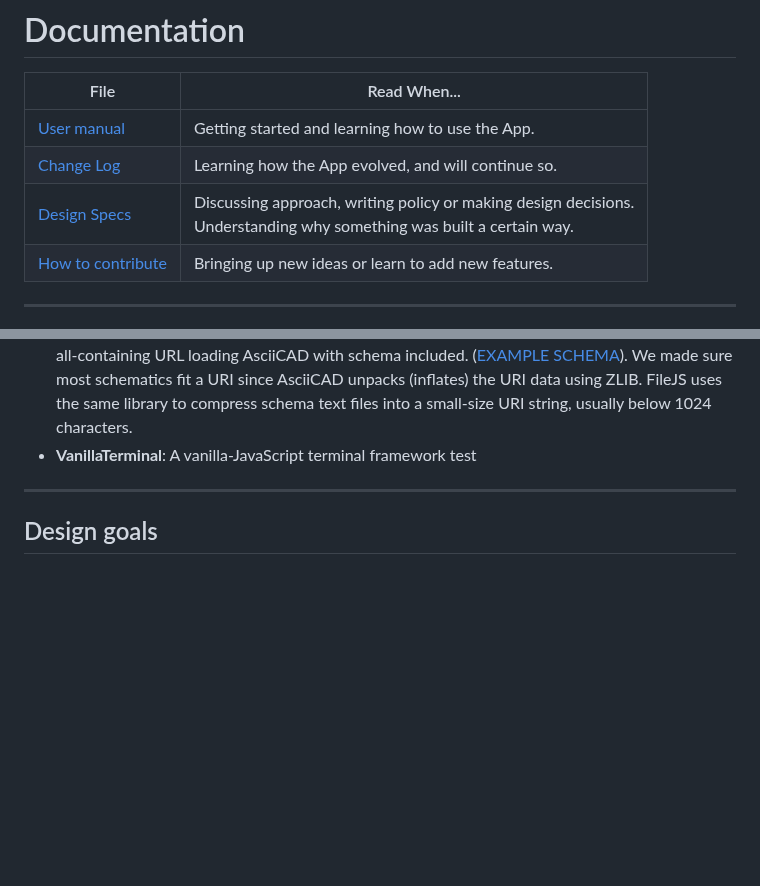
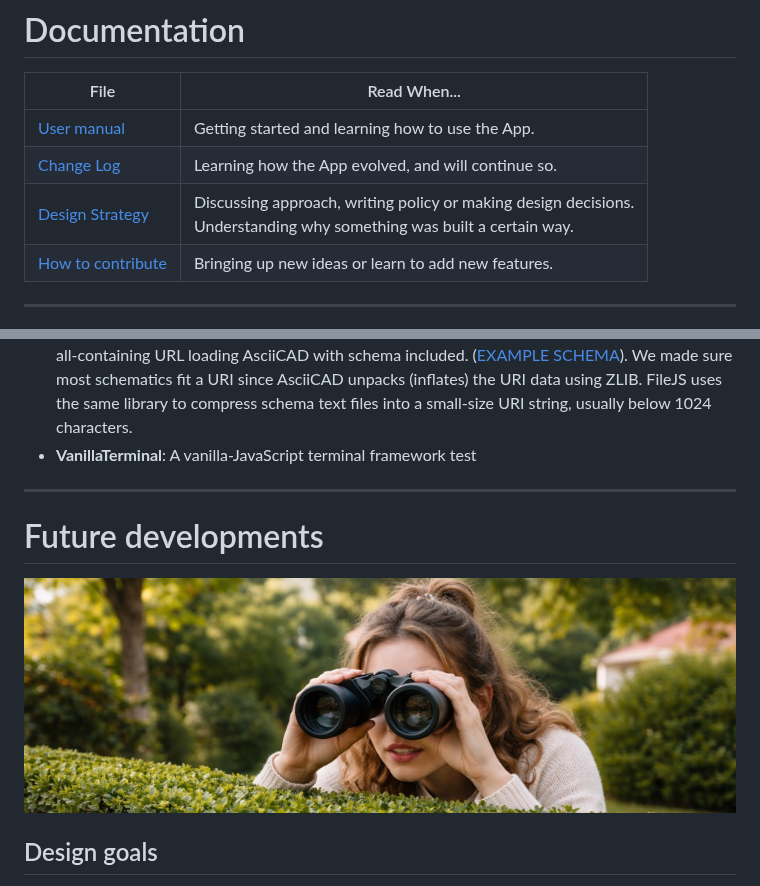
Before and after one commit to BeyondMicroControl/AsciiCAD, a Markdown page: README.md, 2 parts joined by grey strips. GitHub-like rendering; blank space fills up the shorter version.

```diff
--- a/README.md
+++ b/README.md
@@ -24,7 +24,7 @@ Read more about the [design goals](#design-goals), or without further due:
 |------|--------------|
 | [User manual](docs/AsciiCAD_User_Manual.md#quick-start) | Getting started and learning how to use the App. |
 | [Change Log](docs/decisions.md) | Learning how the App evolved, and will continue so. |
-| [Design Specs](docs/design.md ) | Discussing approach, writing policy or making design decisions.<br>Understanding why something was built a certain way. |
+| [Design Strategy](docs/design.md ) | Discussing approach, writing policy or making design decisions.<br>Understanding why something was built a certain way. |
 | [How to contribute](docs/style-guide.md) | Bringing up new ideas or learn to add new features. |
 
 <!--| [Contrinute - testing] | Writing tests or discuss a test strategy |-->
@@ -61,6 +61,10 @@ Read more about the [design goals](#design-goals), or without further due:
 
 ---
 
+# Future developments
+
+<img src="/res/gazing.jpg?raw=true" width=100% />
+
 ## Design goals
 
 Last but not least (we haven't yet reached that point), the Terminal CLI will be used to expand the tools capability from a UI-driven tool to an AI-driven tool.  Wouldn't it be satisfying to see a schematic built in real-time by interacting with an LLM trained in electronic design?  Likely, but here's the thing: the end goal would be to demonstrate one can design an app that conceptially embraces 2 types of agents.
```
